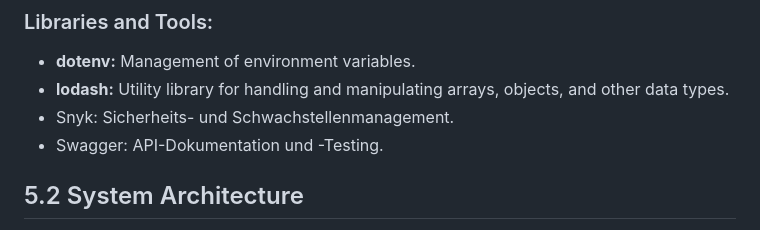
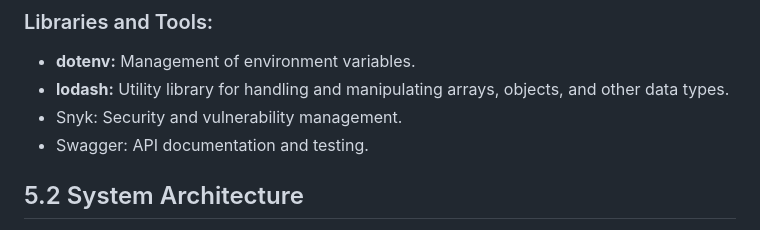
Before and after one commit to swyss/NestFusion, a Markdown page: engineering/TechnicalSpecifications.md, the part around the change. GitHub-like rendering.

Commit message:
fix (ENG): translation

```diff
--- a/engineering/TechnicalSpecifications.md
+++ b/engineering/TechnicalSpecifications.md
@@ -75,8 +75,8 @@ Description of the technologies used in the project and the rationale for their
 ### Libraries and Tools:
 - **dotenv:** Management of environment variables.
 - **lodash:** Utility library for handling and manipulating arrays, objects, and other data types.
-- Snyk: Sicherheits- und Schwachstellenmanagement.
-- Swagger: API-Dokumentation und -Testing.
+- Snyk: Security and vulnerability management.
+- Swagger: API documentation and testing.
 
 ## 5.2 System Architecture
 Detailed description of the system's high-level architecture, including the main components and their interactions.
```
